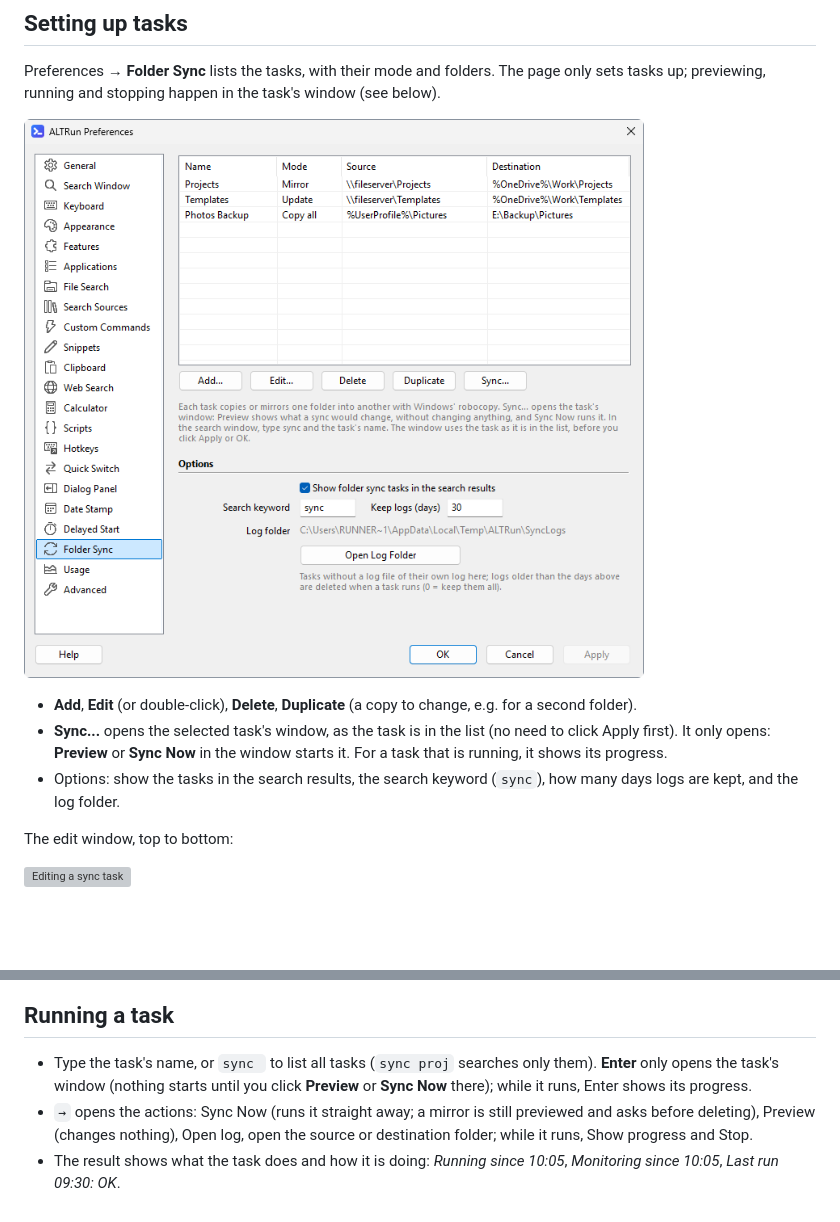
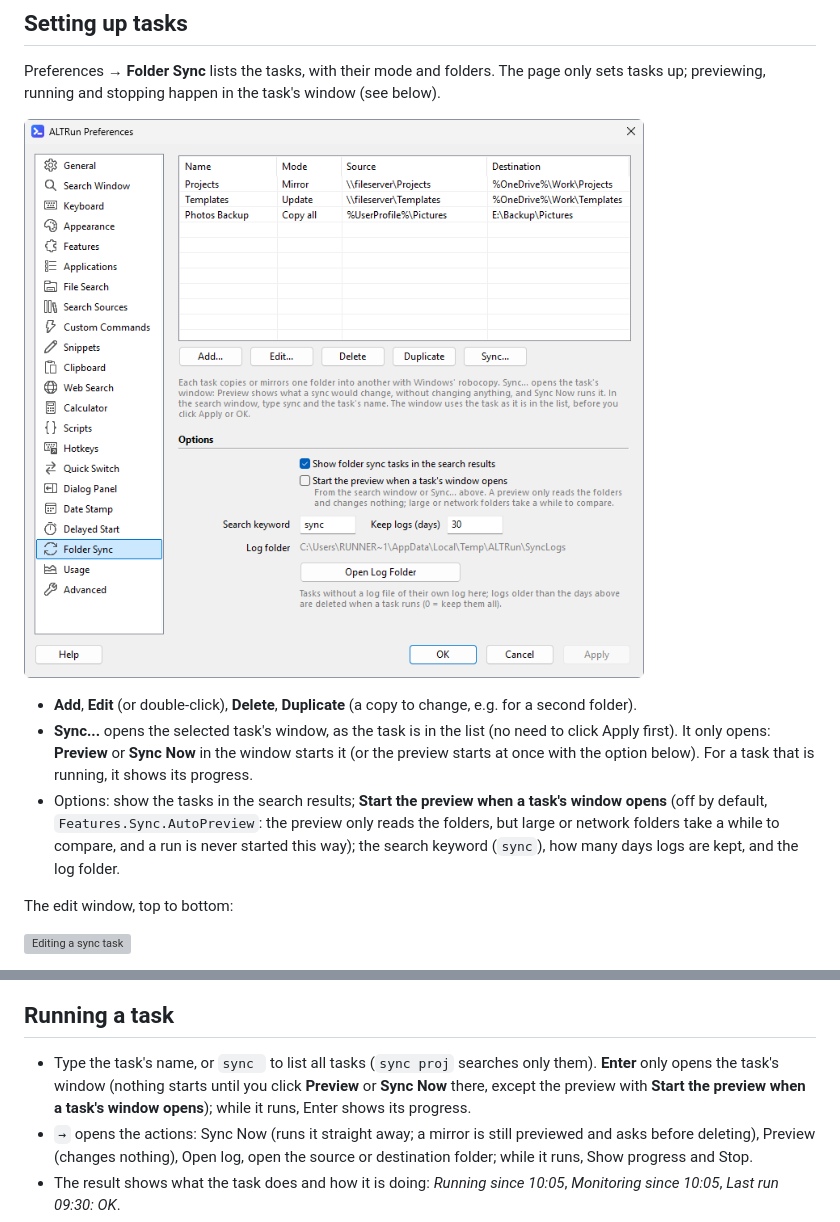
Before and after one commit to zhugecaomao/ALTRun, a Markdown page: docs/wiki/Sync-Tasks.md, 2 parts joined by grey strips. Rendered like a GitHub page; pictures changed too: docs/images/screenshots/prefs-sync.png; blank space fills up the shorter version; grey boxes are pictures that could not be loaded.

```diff
--- a/docs/wiki/Sync-Tasks.md
+++ b/docs/wiki/Sync-Tasks.md
@@ -10,8 +10,8 @@ Preferences → **Folder Sync** lists the tasks, with their mode and folders. Th
 ![Preferences → Folder Sync](https://raw.githubusercontent.com/zhugecaomao/ALTRun/main/docs/images/screenshots/prefs-sync.png)
 
 - **Add**, **Edit** (or double-click), **Delete**, **Duplicate** (a copy to change, e.g. for a second folder).
-- **Sync...** opens the selected task's window, as the task is in the list (no need to click Apply first). It only opens: **Preview** or **Sync Now** in the window starts it. For a task that is running, it shows its progress.
-- Options: show the tasks in the search results, the search keyword (`sync`), how many days logs are kept, and the log folder.
+- **Sync...** opens the selected task's window, as the task is in the list (no need to click Apply first). It only opens: **Preview** or **Sync Now** in the window starts it (or the preview starts at once with the option below). For a task that is running, it shows its progress.
+- Options: show the tasks in the search results; **Start the preview when a task's window opens** (off by default, `Features.Sync.AutoPreview`: the preview only reads the folders, but large or network folders take a while to compare, and a run is never started this way); the search keyword (`sync`), how many days logs are kept, and the log folder.
 
 The edit window, top to bottom:
 
@@ -39,7 +39,7 @@ Each task has its own window, *<task> - Folder Sync*. Preview and Run open it at
 ![Preview of a sync task](https://raw.githubusercontent.com/zhugecaomao/ALTRun/main/docs/images/screenshots/sync-preview.png)
 
 ## Running a task
-- Type the task's name, or `sync ` to list all tasks (`sync proj` searches only them). **Enter** only opens the task's window (nothing starts until you click **Preview** or **Sync Now** there); while it runs, Enter shows its progress.
+- Type the task's name, or `sync ` to list all tasks (`sync proj` searches only them). **Enter** only opens the task's window (nothing starts until you click **Preview** or **Sync Now** there, except the preview with **Start the preview when a task's window opens**); while it runs, Enter shows its progress.
 - `→` opens the actions: Sync Now (runs it straight away; a mirror is still previewed and asks before deleting), Preview (changes nothing), Open log, open the source or destination folder; while it runs, Show progress and Stop.
 - The result shows what the task does and how it is doing: *Running since 10:05*, *Monitoring since 10:05*, *Last run 09:30: OK*.
 - A task that ends says how it went (files copied and removed) in its window, and with a notification when the window isn't in front. If it fails without a window, ALTRun offers to open its log.
```
Also changed, not shown: CHANGELOG.md (+11 -1 lines), docs/wiki/Sync-Tasks-zh.md (+3 -3 lines), 10 other files.
